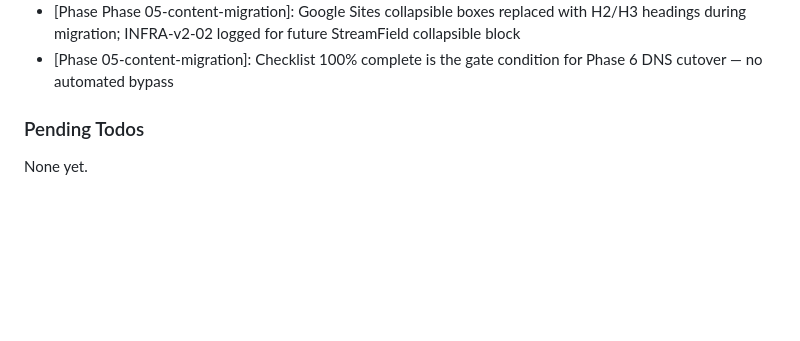
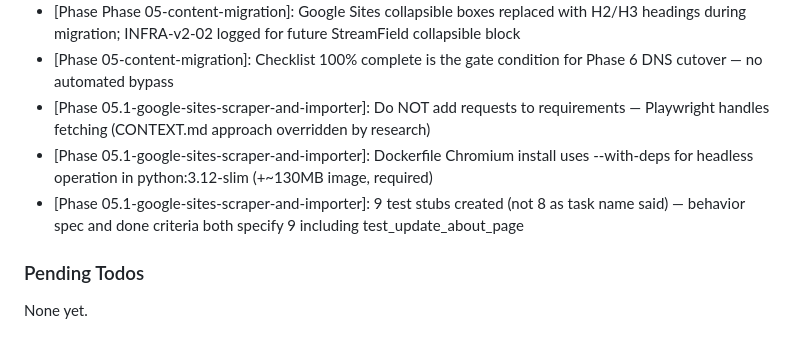
Before and after one commit to MFrancisca/a_forest_of_rabbits, a Markdown page: .planning/STATE.md, the part around one of its changes. GitHub-like rendering; blank space fills up the shorter version.

```diff
--- a/.planning/STATE.md
+++ b/.planning/STATE.md
@@ -111,6 +116,9 @@ Recent decisions affecting current work:
 - [Phase Phase 05-content-migration]: Tailwind typography plugin enabled via CDN query string so .prose class styles h2/h3/p/ul inside RichTextField body
 - [Phase Phase 05-content-migration]: Google Sites collapsible boxes replaced with H2/H3 headings during migration; INFRA-v2-02 logged for future StreamField collapsible block
 - [Phase 05-content-migration]: Checklist 100% complete is the gate condition for Phase 6 DNS cutover — no automated bypass
+- [Phase 05.1-google-sites-scraper-and-importer]: Do NOT add requests to requirements — Playwright handles fetching (CONTEXT.md approach overridden by research)
+- [Phase 05.1-google-sites-scraper-and-importer]: Dockerfile Chromium install uses --with-deps for headless operation in python:3.12-slim (+~130MB image, required)
+- [Phase 05.1-google-sites-scraper-and-importer]: 9 test stubs created (not 8 as task name said) — behavior spec and done criteria both specify 9 including test_update_about_page
 
 ### Pending Todos
 
```
Also changed, not shown: other parts of .planning/STATE.md (+13 -8 lines), .planning/ROADMAP.md (+1 -1 lines), 1 other file.
